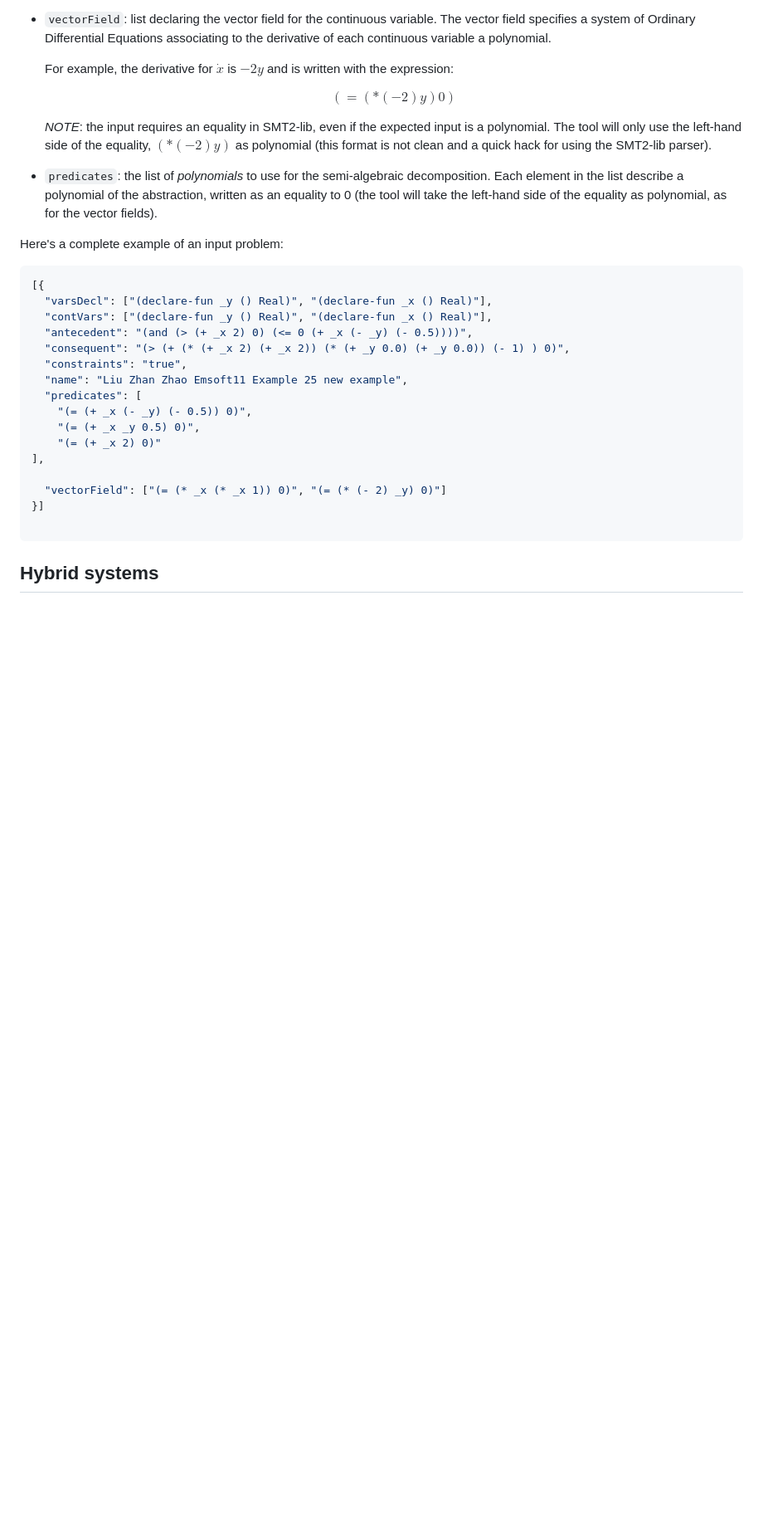
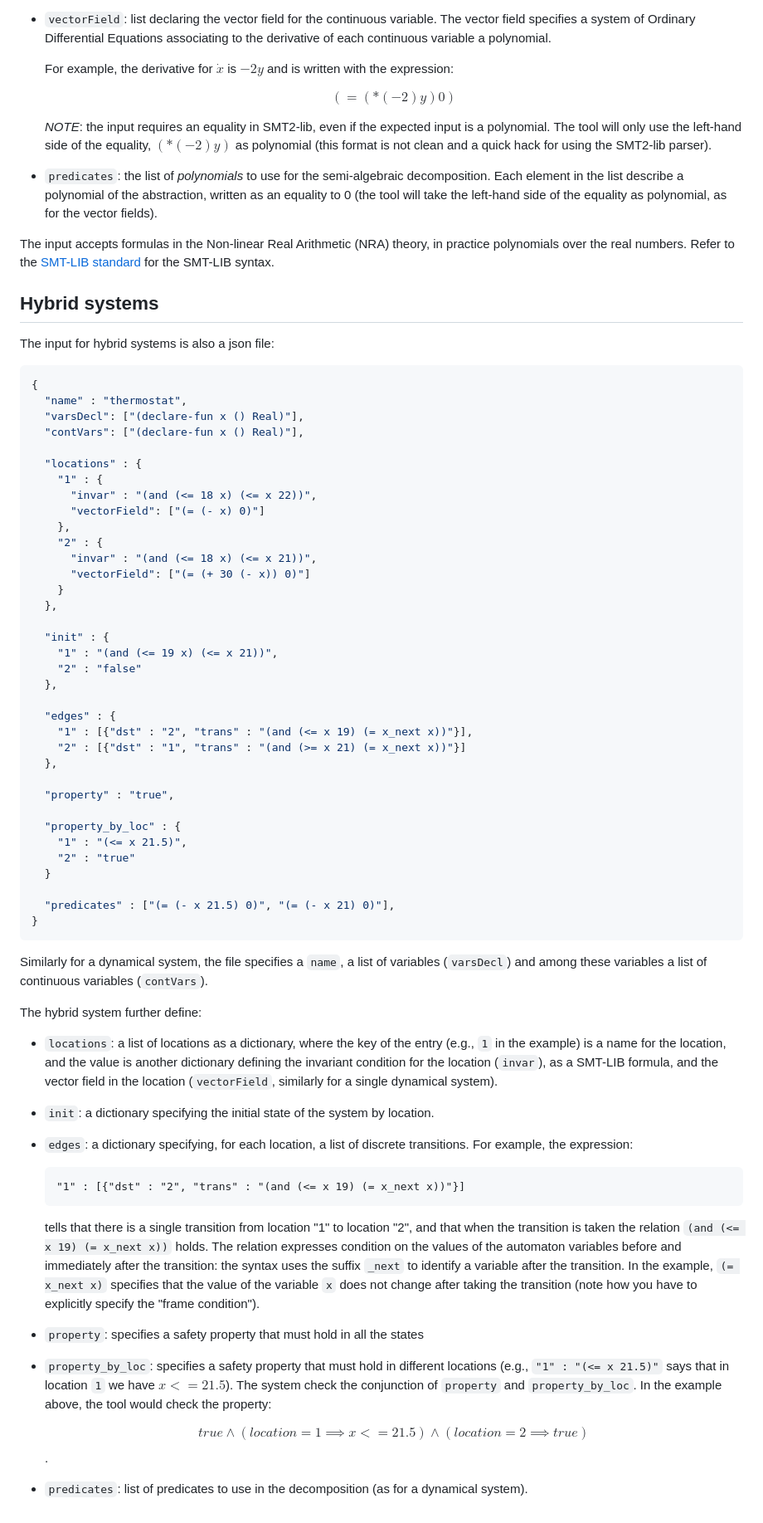
Before and after one commit to cosynus-lix/sabbath, a Markdown page: docs/input_format.md, the part around the change printed below. Shown: that part at 83% size. Drawn GitHub-style; blank space fills up the shorter version.

Commit message:
Complete input format docs

````diff
--- a/docs/input_format.md
+++ b/docs/input_format.md
@@ -40,25 +58,70 @@ Each verification problem is a json dictionary, containing the following entries
 - `predicates`: the list of *polynomials* to use for the semi-algebraic decomposition. Each element in the list describe a polynomial of the abstraction, written as an equality to 0 (the tool will take the left-hand side of the equality as polynomial, as for the vector fields).
 
 
-Here's a complete example of an input problem:
+The input accepts formulas in the Non-linear Real Arithmetic (NRA) theory, in practice polynomials over the real numbers. Refer to the [SMT-LIB standard](http://smtlib.cs.uiowa.edu/papers/smt-lib-reference-v2.6-r2021-05-12.pdf) for the SMT-LIB syntax.
+
+## Hybrid systems
+
+The input for hybrid systems is also a json file:
 
 ```json
-[{
-  "varsDecl": ["(declare-fun _y () Real)", "(declare-fun _x () Real)"],
-  "contVars": ["(declare-fun _y () Real)", "(declare-fun _x () Real)"],
-  "antecedent": "(and (> (+ _x 2) 0) (<= 0 (+ _x (- _y) (- 0.5))))",
-  "consequent": "(> (+ (* (+ _x 2) (+ _x 2)) (* (+ _y 0.0) (+ _y 0.0)) (- 1) ) 0)",
-  "constraints": "true",
-  "name": "Liu Zhan Zhao Emsoft11 Example 25 new example",
-  "predicates": [
-    "(= (+ _x (- _y) (- 0.5)) 0)",
-    "(= (+ _x _y 0.5) 0)",
-    "(= (+ _x 2) 0)"
-],
+{
+  "name" : "thermostat",
+  "varsDecl": ["(declare-fun x () Real)"],
+  "contVars": ["(declare-fun x () Real)"],
 
-  "vectorField": ["(= (* _x (* _x 1)) 0)", "(= (* (- 2) _y) 0)"]
-}]
+  "locations" : {
+    "1" : {
+      "invar" : "(and (<= 18 x) (<= x 22))",
+      "vectorField": ["(= (- x) 0)"]
+    },
+    "2" : {
+      "invar" : "(and (<= 18 x) (<= x 21))",
+      "vectorField": ["(= (+ 30 (- x)) 0)"]
+    }
+  },
 
+  "init" : {
+    "1" : "(and (<= 19 x) (<= x 21))",
+    "2" : "false"
+  },
+
+  "edges" : {
+    "1" : [{"dst" : "2", "trans" : "(and (<= x 19) (= x_next x))"}],
+    "2" : [{"dst" : "1", "trans" : "(and (>= x 21) (= x_next x))"}]
+  },
+
+  "property" : "true",
+
+  "property_by_loc" : {
+    "1" : "(<= x 21.5)",
+    "2" : "true"
+  }
+
+  "predicates" : ["(= (- x 21.5) 0)", "(= (- x 21) 0)"],
+}
 ```
 
-## Hybrid systems
+Similarly for a dynamical system, the file specifies a `name`, a list of variables (`varsDecl`) and among these variables a list of continuous variables (`contVars`).
+
+The hybrid system further define:
+
+- `locations`: a list of locations as a dictionary, where the key of the entry (e.g., `1` in the example) is a name for the location, and the value is another dictionary defining the invariant condition for the location (`invar`), as a SMT-LIB formula, and the vector field in the location (`vectorField`, similarly for a single dynamical system).
+
+- `init`: a dictionary specifying the initial state of the system by location.
+
+- `edges`: a dictionary specifying, for each location, a list of discrete transitions. For example, the expression:
+
+    ```
+    "1" : [{"dst" : "2", "trans" : "(and (<= x 19) (= x_next x))"}]
+    ```
+
+    tells that there is a single transition from location "1" to location "2", and that when the transition is taken the relation `(and (<= x 19) (= x_next x))` holds. The relation expresses condition on the values of the automaton variables before and immediately after the transition: the syntax uses the suffix `_next` to identify a variable after the transition. In the example, `(= x_next x)` specifies that the value of the variable `x` does not change after taking the transition (note how you have to explicitly specify the "frame condition").
+
+- `property`: specifies a safety property that must hold in all the states
+
+- `property_by_loc`: specifies a safety property that must hold in different locations (e.g., `"1" : "(<= x 21.5)"` says that in location `1` we have $x <= 21.5$). The system check the conjunction of `property` and `property_by_loc`. In the example above, the tool would check the property:
+
+    $$true \land (location = 1 \implies x <= 21.5) \land (location = 2 \implies true)$$.
+
+- `predicates`: list of predicates to use in the decomposition (as for a dynamical system).
````
Also changed, not shown: other parts of docs/input_format.md (+21 -3 lines).
